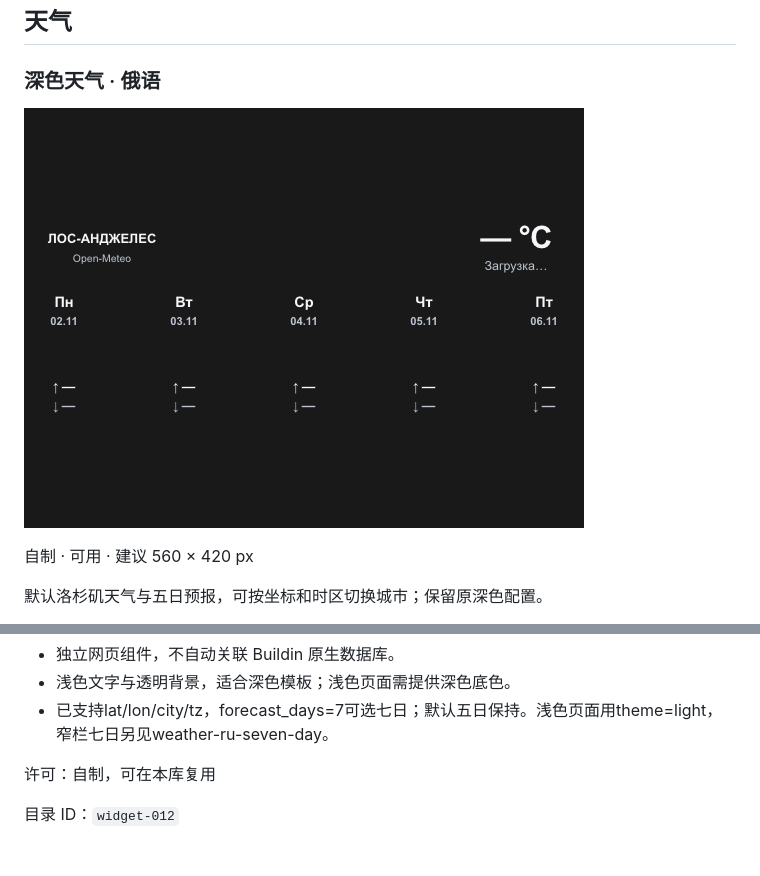
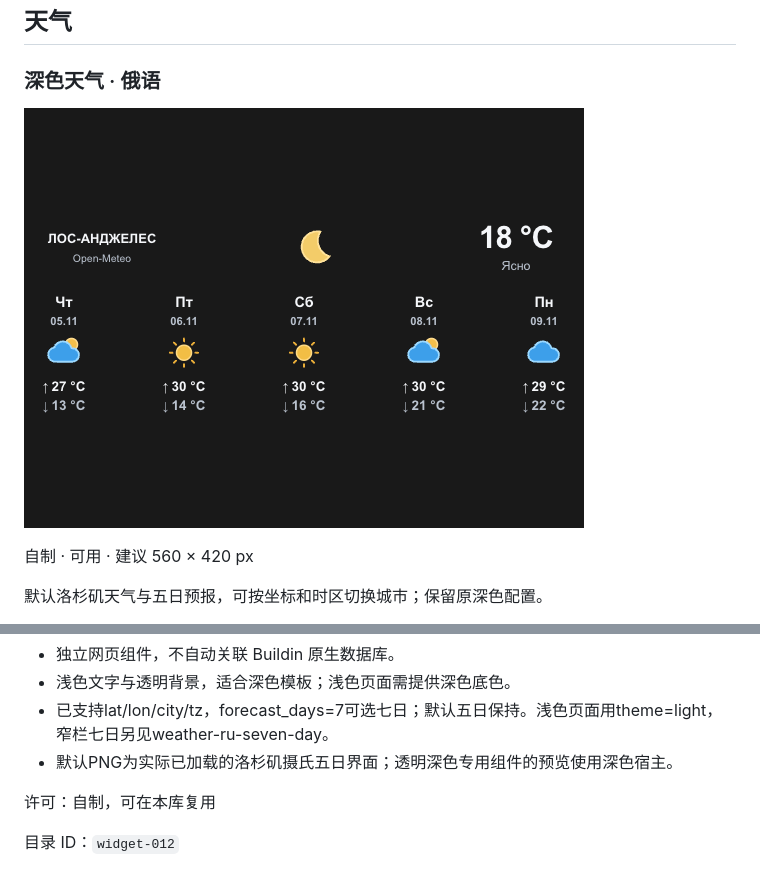
Before and after one commit to zhangleiye68-jpg/buildin-reference-widgets, a Markdown page: docs/catalog/README.md, 2 parts joined by grey strips. Drawn GitHub-style; pictures changed too: docs/catalog/previews/widget-012.png.

Commit message:
Replace weather default preview with fully loaded generic live state

```diff
--- a/docs/catalog/README.md
+++ b/docs/catalog/README.md
@@ -434,6 +434,7 @@ https://zhangleiye68-jpg.github.io/buildin-reference-widgets/school-planner/weat
 - 独立网页组件，不自动关联 Buildin 原生数据库。
 - 浅色文字与透明背景，适合深色模板；浅色页面需提供深色底色。
 - 已支持lat/lon/city/tz，forecast_days=7可选七日；默认五日保持。浅色页面用theme=light，窄栏七日另见weather-ru-seven-day。
+- 默认PNG为实际已加载的洛杉矶摄氏五日界面；透明深色专用组件的预览使用深色宿主。
 
 许可：自制，可在本库复用
 
```
Also changed, not shown: 1 other file.
